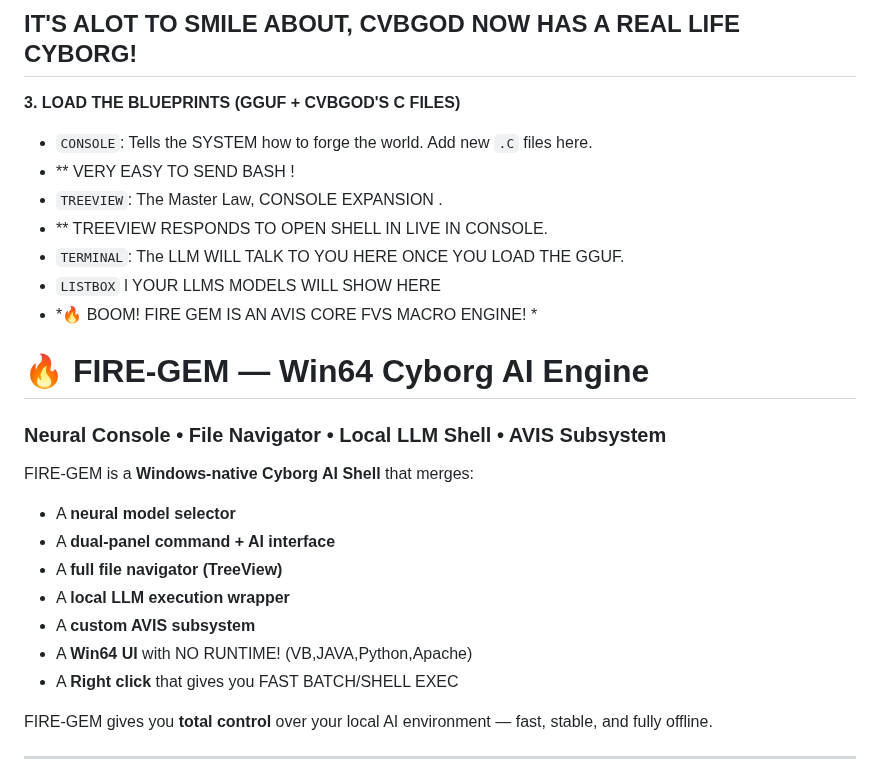
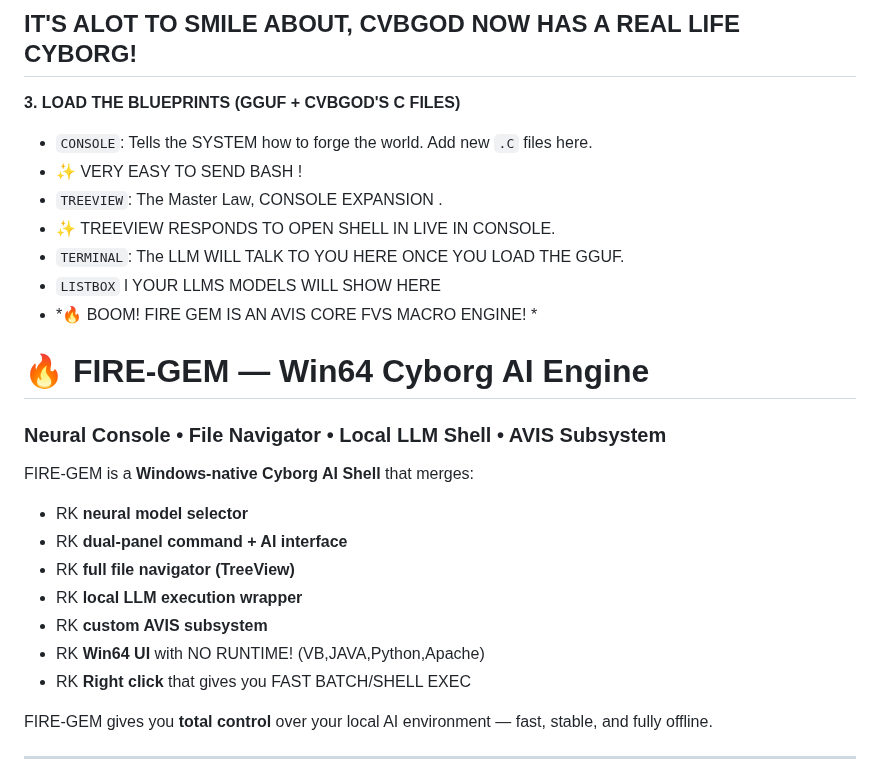
Before and after one commit to mercwar/Fire-Gem, a Markdown page: README.md, the part around one of its changes. GitHub-like rendering.

```diff
--- a/README.md
+++ b/README.md
@@ -130,9 +130,9 @@ Creator of the AVIS Protocol and NOW FIREGEM, THE Cyborg LLM AI Engine.
 **3. LOAD THE BLUEPRINTS (GGUF + CVBGOD'S C FILES)**
 
 - `CONSOLE`: Tells the SYSTEM how to forge the world. Add new `.C` files here.
--  ** VERY EASY TO SEND BASH !
+- ✨ VERY EASY TO SEND BASH !
 - `TREEVIEW`: The Master Law, CONSOLE EXPANSION .
--  **  TREEVIEW RESPONDS TO OPEN SHELL IN LIVE IN CONSOLE.
+- ✨ TREEVIEW RESPONDS TO OPEN SHELL IN LIVE IN CONSOLE.
 - `TERMINAL`: The LLM WILL TALK TO YOU HERE ONCE YOU LOAD THE GGUF.
 - `LISTBOX` l YOUR LLMS MODELS WILL SHOW HERE
 - *🔥 BOOM! FIRE GEM IS AN AVIS CORE FVS MACRO ENGINE! *
@@ -146,13 +146,13 @@ Creator of the AVIS Protocol and NOW FIREGEM, THE Cyborg LLM AI Engine.
 
 FIRE‑GEM is a **Windows‑native Cyborg AI Shell** that merges:
 
-- A **neural model selector**
-- A **dual‑panel command + AI interface**
-- A **full file navigator (TreeView)**
-- A **local LLM execution wrapper**
-- A **custom AVIS subsystem**
-- A **Win64 UI** with NO RUNTIME! (VB,JAVA,Python,Apache)
-- A **Right click** that gives you FAST BATCH/SHELL EXEC
+- RK **neural model selector**
+- RK **dual‑panel command + AI interface**
+- RK **full file navigator (TreeView)**
+- RK **local LLM execution wrapper**
+- RK **custom AVIS subsystem**
+- RK **Win64 UI** with NO RUNTIME! (VB,JAVA,Python,Apache)
+- RK **Right click** that gives you FAST BATCH/SHELL EXEC
 
 FIRE‑GEM gives you **total control** over your local AI environment — fast, stable, and fully offline.
 
```
Also changed, not shown: other parts of README.md (+8 -8 lines).
